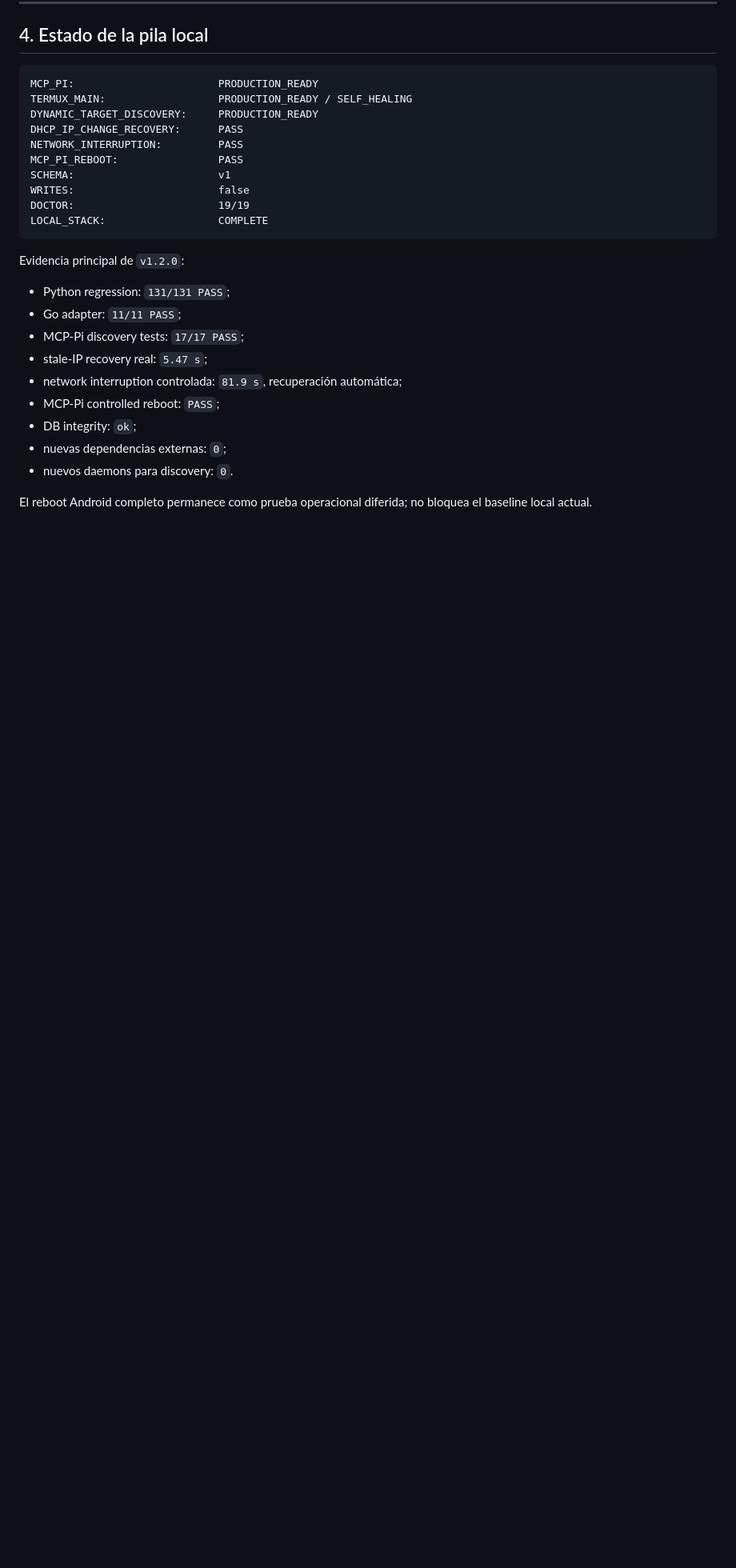
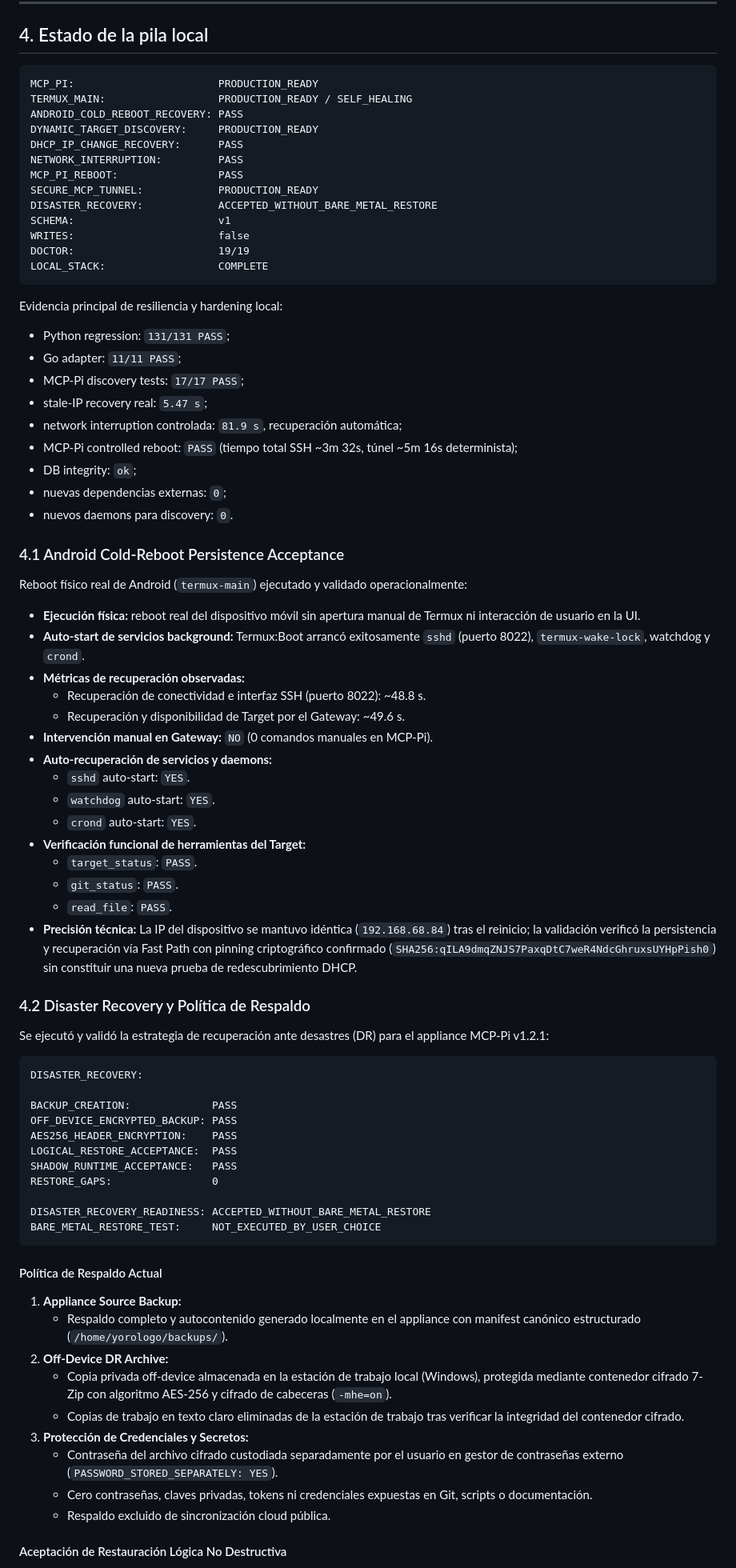
Before and after one commit to yorologo/Local-miniMCP, a Markdown page: docs/project-state.md, the part around one of its changes. Shown at 80% size. Drawn GitHub-style; blank space fills up the shorter version.

Commit message:
docs(state): record Android reboot and DR acceptance

````diff
--- a/docs/project-state.md
+++ b/docs/project-state.md
@@ -120,26 +121,80 @@ IP                        != IDENTITY
 ```text
 MCP_PI:                       PRODUCTION_READY
 TERMUX_MAIN:                  PRODUCTION_READY / SELF_HEALING
+ANDROID_COLD_REBOOT_RECOVERY: PASS
 DYNAMIC_TARGET_DISCOVERY:     PRODUCTION_READY
 DHCP_IP_CHANGE_RECOVERY:      PASS
 NETWORK_INTERRUPTION:         PASS
 MCP_PI_REBOOT:                PASS
+SECURE_MCP_TUNNEL:            PRODUCTION_READY
+DISASTER_RECOVERY:            ACCEPTED_WITHOUT_BARE_METAL_RESTORE
 SCHEMA:                       v1
 WRITES:                       false
 DOCTOR:                       19/19
 LOCAL_STACK:                  COMPLETE
 ```
 
-Evidencia principal de `v1.2.0`:
+Evidencia principal de resiliencia y hardening local:
 
 - Python regression: `131/131 PASS`;
 - Go adapter: `11/11 PASS`;
 - MCP-Pi discovery tests: `17/17 PASS`;
 - stale-IP recovery real: `5.47 s`;
 - network interruption controlada: `81.9 s`, recuperación automática;
-- MCP-Pi controlled reboot: `PASS`;
+- MCP-Pi controlled reboot: `PASS` (tiempo total SSH ~3m 32s, túnel ~5m 16s determinista);
 - DB integrity: `ok`;
 - nuevas dependencias externas: `0`;
 - nuevos daemons para discovery: `0`.
 
-El reboot Android completo permanece como prueba operacional diferida; no bloquea el baseline local actual.
+### 4.1 Android Cold-Reboot Persistence Acceptance
+
+Reboot físico real de Android (`termux-main`) ejecutado y validado operacionalmente:
+
+- **Ejecución física:** reboot real del dispositivo móvil sin apertura manual de Termux ni interacción de usuario en la UI.
+- **Auto-start de servicios background:** Termux:Boot arrancó exitosamente `sshd` (puerto 8022), `termux-wake-lock`, watchdog y `crond`.
+- **Métricas de recuperación observadas:**
+  - Recuperación de conectividad e interfaz SSH (puerto 8022): ~48.8 s.
+  - Recuperación y disponibilidad de Target por el Gateway: ~49.6 s.
+- **Intervención manual en Gateway:** `NO` (0 comandos manuales en MCP-Pi).
+- **Auto-recuperación de servicios y daemons:**
+  - `sshd` auto-start: `YES`.
+  - `watchdog` auto-start: `YES`.
+  - `crond` auto-start: `YES`.
+- **Verificación funcional de herramientas del Target:**
+  - `target_status`: `PASS`.
+  - `git_status`: `PASS`.
+  - `read_file`: `PASS`.
+- **Precisión técnica:** La IP del dispositivo se mantuvo idéntica (`192.168.68.84`) tras el reinicio; la validación verificó la persistencia y recuperación vía Fast Path con pinning criptográfico confirmado (`SHA256:qILA9dmqZNJS7PaxqDtC7weR4NdcGhruxsUYHpPish0`) sin constituir una nueva prueba de redescubrimiento DHCP.
+
+### 4.2 Disaster Recovery y Política de Respaldo
+
+Se ejecutó y validó la estrategia de recuperación ante desastres (DR) para el appliance MCP-Pi v1.2.1:
+
+```text
+DISASTER_RECOVERY:
+
+BACKUP_CREATION:             PASS
+OFF_DEVICE_ENCRYPTED_BACKUP: PASS
+AES256_HEADER_ENCRYPTION:    PASS
+LOGICAL_RESTORE_ACCEPTANCE:  PASS
+SHADOW_RUNTIME_ACCEPTANCE:   PASS
+RESTORE_GAPS:                0
+
+DISASTER_RECOVERY_READINESS: ACCEPTED_WITHOUT_BARE_METAL_RESTORE
+BARE_METAL_RESTORE_TEST:     NOT_EXECUTED_BY_USER_CHOICE
+```
+
+#### Política de Respaldo Actual
+
+1. **Appliance Source Backup:**
+   - Respaldo completo y autocontenido generado localmente en el appliance con manifest canónico estructurado (`/home/yorologo/backups/`).
+2. **Off-Device DR Archive:**
+   - Copia privada off-device almacenada en la estación de trabajo local (Windows), protegida mediante contenedor cifrado 7-Zip con algoritmo AES-256 y cifrado de cabeceras (`-mhe=on`).
+   - Copias de trabajo en texto claro eliminadas de la estación de trabajo tras verificar la integridad del contenedor cifrado.
+3. **Protección de Credenciales y Secretos:**
+   - Contraseña del archivo cifrado custodiada separadamente por el usuario en gestor de contraseñas externo (`PASSWORD_STORED_SEPARATELY: YES`).
+   - Cero contraseñas, claves privadas, tokens ni credenciales expuestas en Git, scripts o documentación.
+   - Respaldo excluido de sincronización cloud pública.
+
+#### Aceptación de Restauración Lógica No Destructiva
+
````
Also changed, not shown: other parts of docs/project-state.md (+28 -6 lines).
